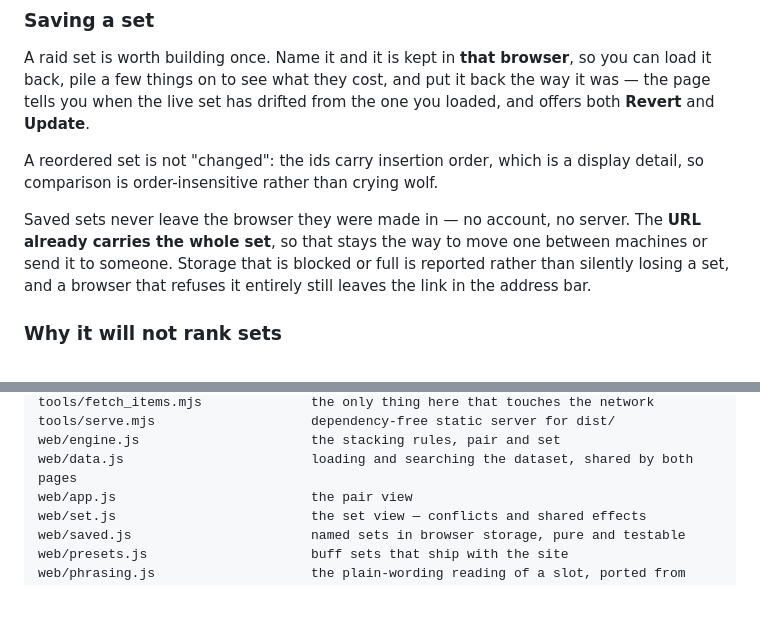
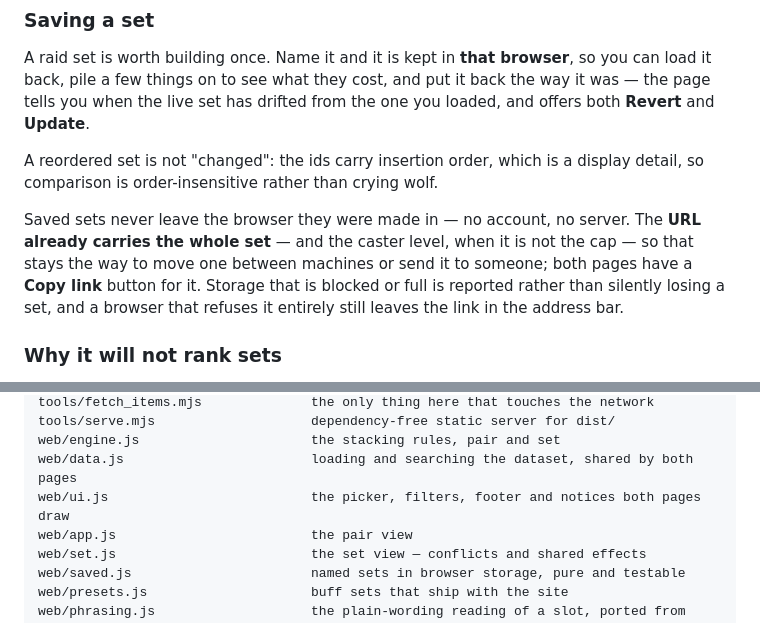
Before and after one commit to fadwen/doesitstack, a Markdown page: README.md, 2 parts joined by grey strips. Drawn GitHub-style; blank space fills up the shorter version.

Commit message:
Name web/ui.js in the layout, and say the link carries the caster level
Both pages now draw their picker, filters and footer from web/ui.js, and
a shared link carries lvl= when the level is not the cap, with a Copy
link button on each page. The layout listing and the saved-set section
said neither.

```diff
--- a/README.md
+++ b/README.md
@@ -395,8 +395,9 @@ A reordered set is not "changed": the ids carry insertion order, which is a disp
 detail, so comparison is order-insensitive rather than crying wolf.
 
 Saved sets never leave the browser they were made in — no account, no server. The **URL
-already carries the whole set**, so that stays the way to move one between machines or send
-it to someone. Storage that is blocked or full is reported rather than silently losing a
+already carries the whole set** — and the caster level, when it is not the cap — so that
+stays the way to move one between machines or send it to someone; both pages have a
+**Copy link** button for it. Storage that is blocked or full is reported rather than silently losing a
 set, and a browser that refuses it entirely still leaves the link in the address bar.
 
 ### Why it will not rank sets
@@ -788,6 +789,7 @@ tools/fetch_items.mjs              the only thing here that touches the network
 tools/serve.mjs                    dependency-free static server for dist/
 web/engine.js                      the stacking rules, pair and set
 web/data.js                        loading and searching the dataset, shared by both pages
+web/ui.js                          the picker, filters, footer and notices both pages draw
 web/app.js                         the pair view
 web/set.js                         the set view — conflicts and shared effects
 web/saved.js                       named sets in browser storage, pure and testable
```
